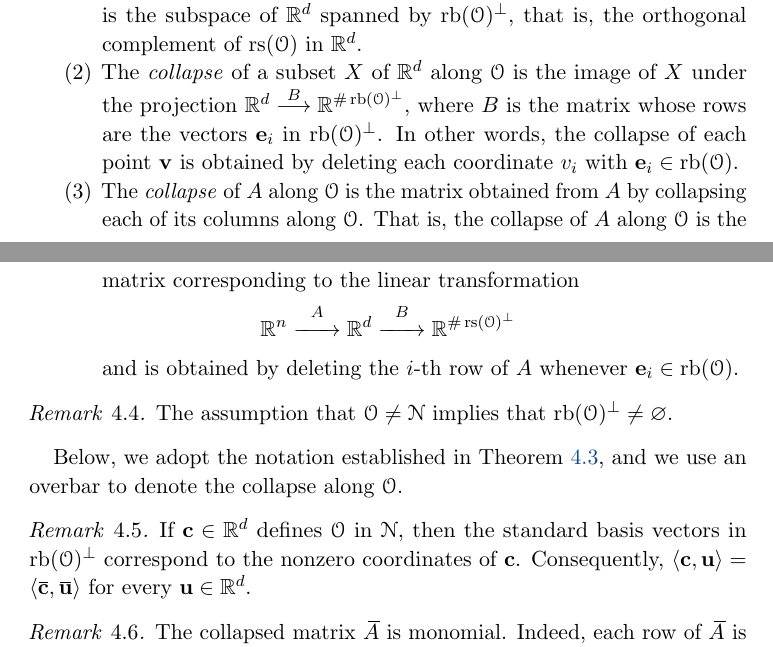
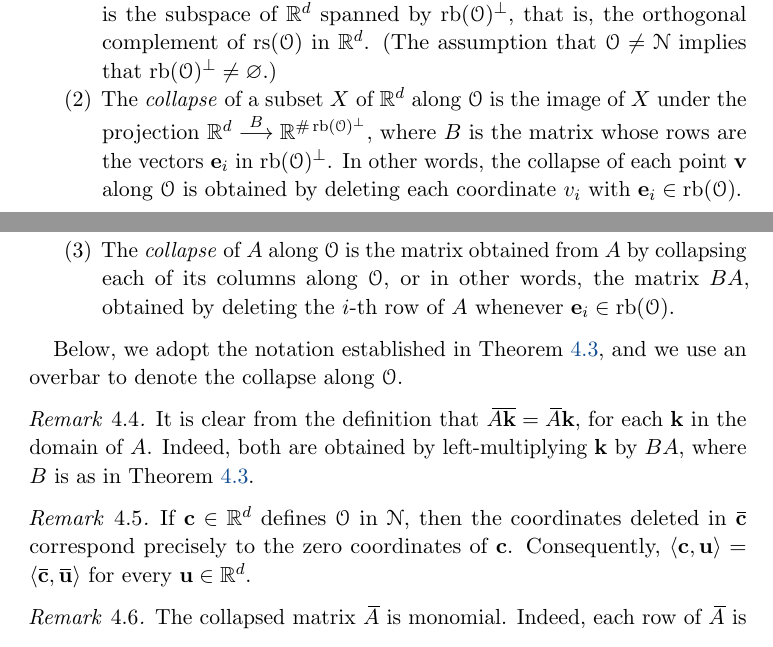
Before and after one commit to pplt/aip, a LaTeX paper (aip.tex): two parts of pages 18 and 19 of 46, joined at a grey line, cut so that both start at the same text. Compiled offline with pdfLaTeX.

Commit message:
Added remark, and tweaked the definition of collapse

```diff
--- a/aip.tex
+++ b/aip.tex
@@ -672,26 +672,24 @@ In view of the Minkowski--Weyl Theorem (see \Cref{ss: euclidean spaces and conve
  Suppose that $\O$ is a proper face of the Newton polyhedron $\N$ in $\RR^d$ of a monomial matrix $A$ with $d$ rows.
 
 \begin{enumerate}
-\item The set $\rb(\O)^{\perp}$ is the complement of $\rb(\O)$ in $\{ \canvec_1, \ldots, \canvec_d \}$, and $\rs(\O)^\perp$ is the subspace of $\RR^d$ spanned by $\rb(\O)^\perp$, that is, the orthogonal complement of $\rs(\O)$ in $\RR^d$.
+   \item The set $\rb(\O)^{\perp}$ is the complement of $\rb(\O)$ in $\{ \canvec_1, \ldots, \canvec_d \}$, and $\rs(\O)^\perp$ is the subspace of $\RR^d$ spanned by $\rb(\O)^\perp$, that is, the orthogonal complement of $\rs(\O)$ in $\RR^d$.
+   (The assumption that $\O \neq \N$ implies that $\rb(\O)^{\perp} \neq \emptyset$.)
 \item The \emph{collapse} of a subset $X$ of $\RR^d$ along $\O$ is the image of $X$ under the projection $\RR^d \stackrel{B}{\longrightarrow} \RR^{\#\rb(\O)^\perp}$, where $B$ is the matrix whose rows are the vectors $\canvec_i$ in $\rb(\O)^\perp$.
-In other words, the collapse of each point $\vv{v}$ is obtained by deleting each coordinate $v_i$ with $\canvec_i\in \rb(\O)$.
-\item The \emph{collapse} of $A$ along $\O$ is the matrix obtained from $A$ by collapsing each of its columns along $\O$.
-That is, the collapse of $A$ along $\O$ is the matrix corresponding to the linear transformation
-%
-\[ \RR^n \stackrel{A}{\xrightarrow{\hspace*{6mm}}} \RR^d \stackrel{B}{\xrightarrow{\hspace*{6mm}}} \RR^{\#\rs(\O)^{\perp}}\]
-%
-and is obtained by deleting the $i$-th row of $A$ whenever $\canvec_i\in \rb(\O)$.
+In other words, the collapse of each point $\vv{v}$ along $\O$ is obtained by deleting each coordinate $v_i$ with $\canvec_i\in \rb(\O)$.
+\item The \emph{collapse} of $A$ along $\O$ is the matrix obtained from $A$ by collapsing each of its columns along $\O$, or in other words, the matrix $BA$, obtained by deleting the $i$-th row of $A$ whenever $\canvec_i\in \rb(\O)$.
 \end{enumerate}
 \end{definition}
 
-\begin{remark}  The assumption that $\O \neq \N$ implies that $\rb(\O)^{\perp} \neq \emptyset$.
+Below, we adopt the notation established in \Cref{collapse: D}, and we use an overbar to denote the collapse along $\O$.
+
+\begin{remark}
+   It is clear from the definition that $\collapse{A\vv{k}} = \collapse{A}\vv{k}$, for each $\vv{k}$ in the domain of $A$.
+   Indeed, both are obtained by left-multiplying $\vv{k}$ by $BA$, where $B$ is as in \Cref{collapse: D}.
 \end{remark}
-
-Below, we adopt the notation established in \Cref{collapse: D}, and we use an overbar to denote the collapse along $\O$.
 
 \begin{remark}
    \label{collapse of a defining vector: R}
-   If $\defpt \in \RR^d$ defines $\O$ in $\N$, then the standard basis vectors in $\rb(\O)^{\perp}$ correspond to the nonzero coordinates of $\defpt$.
+   If $\defpt \in \RR^d$ defines $\O$ in $\N$, then the coordinates deleted in $\collapse{\defpt}$ correspond precisely to the zero coordinates of $\defpt$.
    Consequently, $\iprod{\defpt}{\vv{u}} = \iprod{\collapse{\defpt}}{\collapse{\vv{u}}}$ for every $\vv{u} \in \RR^d$.
 \end{remark}
 
```
Also changed, not shown: aip.tex (2 more changed lines).
